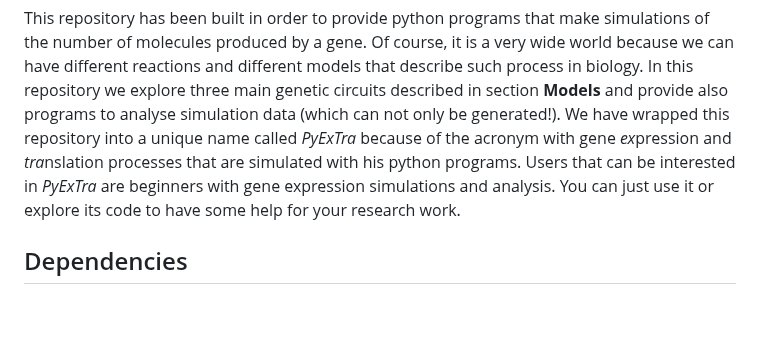
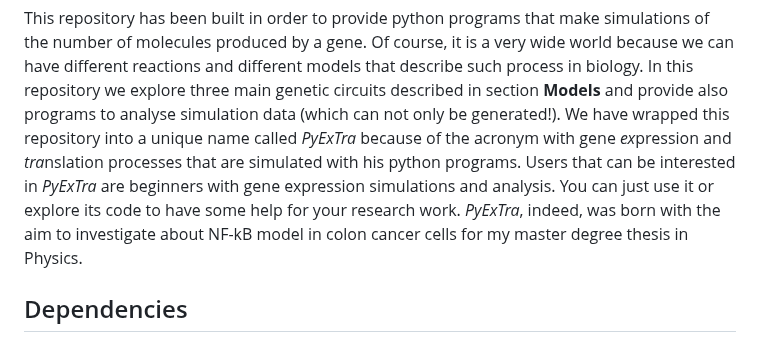
Before and after one commit to ManuelaCarriero/PyExTra, a Markdown page: README.md, the part around the change. GitHub-like rendering; blank space fills up the shorter version.

Commit message:
Modified introduction to PyExTra

```diff
--- a/README.md
+++ b/README.md
@@ -11,6 +11,7 @@ Of course, it is a very wide world because we can have different reactions and d
 In this repository we explore three main genetic circuits described in section **Models** and provide also programs to analyse simulation data (which can not only be generated!).
 We have wrapped this repository into a unique name called *PyExTra* because of the acronym with gene *ex*pression and *tra*nslation processes that are simulated with his python programs.
 Users that can be interested in *PyExTra* are beginners with gene expression simulations and analysis. You can just use it or explore its code to have some help for your research work.
+*PyExTra*, indeed, was born with the aim to investigate about NF-kB model in colon cancer cells for my master degree thesis in Physics.
 
 
 ## Dependencies
```
